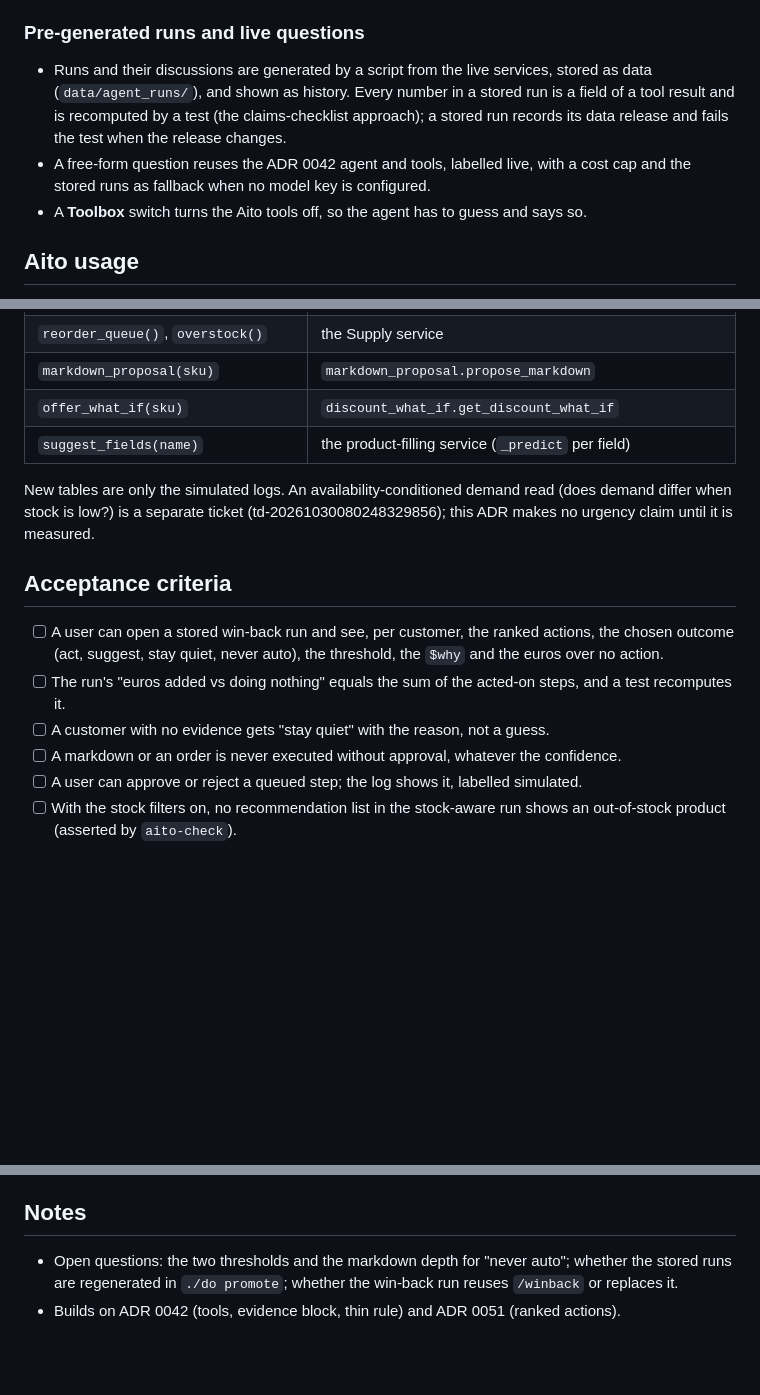
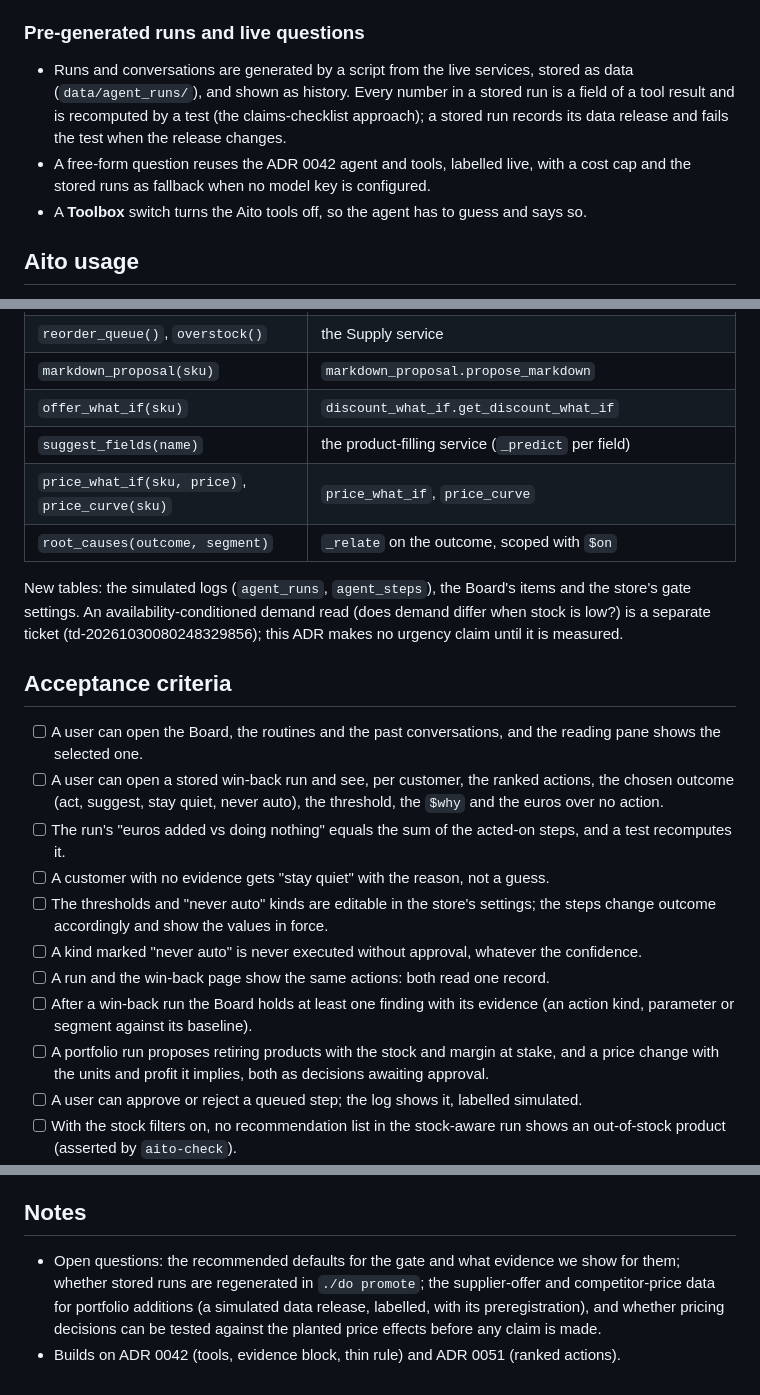
Before and after one commit to AitoDotAI/aito-ecommerce-demo, a Markdown page: docs/adr/0052-shopkeeper-agent.md, 3 parts joined by grey strips. GitHub-like rendering; blank space fills up the shorter version.

```diff
--- a/docs/adr/0052-shopkeeper-agent.md
+++ b/docs/adr/0052-shopkeeper-agent.md
@@ -64,12 +91,11 @@ it, and with the number of steps that were acted on, queued and left quiet.
 
 ### Pre-generated runs and live questions
 
-- Runs and their discussions are generated by a script from the live services, stored as data
-  (`data/agent_runs/`), and shown as history. Every number in a stored run is a field of a tool
-  result and is recomputed by a test (the claims-checklist approach); a stored run records its
-  data release and fails the test when the release changes.
-- A free-form question reuses the ADR 0042 agent and tools, labelled live, with a cost cap and
-  the stored runs as fallback when no model key is configured.
+- Runs and conversations are generated by a script from the live services, stored as data (`data/agent_runs/`), and
+  shown as history. Every number in a stored run is a field of a tool result and is recomputed by a test (the
+  claims-checklist approach); a stored run records its data release and fails the test when the release changes.
+- A free-form question reuses the ADR 0042 agent and tools, labelled live, with a cost cap and the stored runs as
+  fallback when no model key is configured.
 - A **Toolbox** switch turns the Aito tools off, so the agent has to guess and says so.
 
 ## Aito usage
@@ -83,17 +109,24 @@ No new query shapes. Tools wrap existing services:
 | `markdown_proposal(sku)` | `markdown_proposal.propose_markdown` |
 | `offer_what_if(sku)` | `discount_what_if.get_discount_what_if` |
 | `suggest_fields(name)` | the product-filling service (`_predict` per field) |
+| `price_what_if(sku, price)`, `price_curve(sku)` | `price_what_if`, `price_curve` |
+| `root_causes(outcome, segment)` | `_relate` on the outcome, scoped with `$on` |
 
-New tables are only the simulated logs. An availability-conditioned demand read (does demand differ
+New tables: the simulated logs (`agent_runs`, `agent_steps`), the Board's items and the store's gate settings. An availability-conditioned demand read (does demand differ
 when stock is low?) is a separate ticket (td-20261030080248329856); this ADR makes no urgency claim until it is measured.
 
 ## Acceptance criteria
 
+- [ ] A user can open the Board, the routines and the past conversations, and the reading pane shows the selected one.
 - [ ] A user can open a stored win-back run and see, per customer, the ranked actions, the chosen
       outcome (act, suggest, stay quiet, never auto), the threshold, the `$why` and the euros over no action.
 - [ ] The run's "euros added vs doing nothing" equals the sum of the acted-on steps, and a test recomputes it.
 - [ ] A customer with no evidence gets "stay quiet" with the reason, not a guess.
-- [ ] A markdown or an order is never executed without approval, whatever the confidence.
+- [ ] The thresholds and "never auto" kinds are editable in the store's settings; the steps change outcome accordingly and show the values in force.
+- [ ] A kind marked "never auto" is never executed without approval, whatever the confidence.
+- [ ] A run and the win-back page show the same actions: both read one record.
+- [ ] After a win-back run the Board holds at least one finding with its evidence (an action kind, parameter or segment against its baseline).
+- [ ] A portfolio run proposes retiring products with the stock and margin at stake, and a price change with the units and profit it implies, both as decisions awaiting approval.
 - [ ] A user can approve or reject a queued step; the log shows it, labelled simulated.
 - [ ] With the stock filters on, no recommendation list in the stock-aware run shows an out-of-stock product (asserted by `aito-check`).
 - [ ] The Toolbox switch makes the agent say it is guessing and drops the "act" outcome.
@@ -125,6 +158,8 @@ The Retention and Supply views gain a link to the run that uses them.
 
 ## Notes
 
-- Open questions: the two thresholds and the markdown depth for "never auto"; whether the stored runs
-  are regenerated in `./do promote`; whether the win-back run reuses `/winback` or replaces it.
+- Open questions: the recommended defaults for the gate and what evidence we show for them; whether stored runs are
+  regenerated in `./do promote`; the supplier-offer and competitor-price data for portfolio additions (a simulated
+  data release, labelled, with its preregistration), and whether pricing decisions can be tested against the
+  planted price effects before any claim is made.
 - Builds on ADR 0042 (tools, evidence block, thin rule) and ADR 0051 (ranked actions).
```
Also changed, not shown: other parts of docs/adr/0052-shopkeeper-agent.md (+48 -21 lines).
